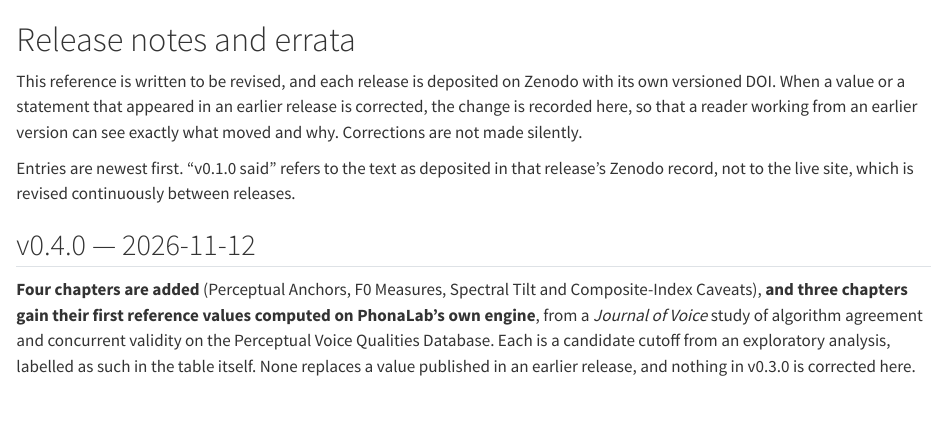
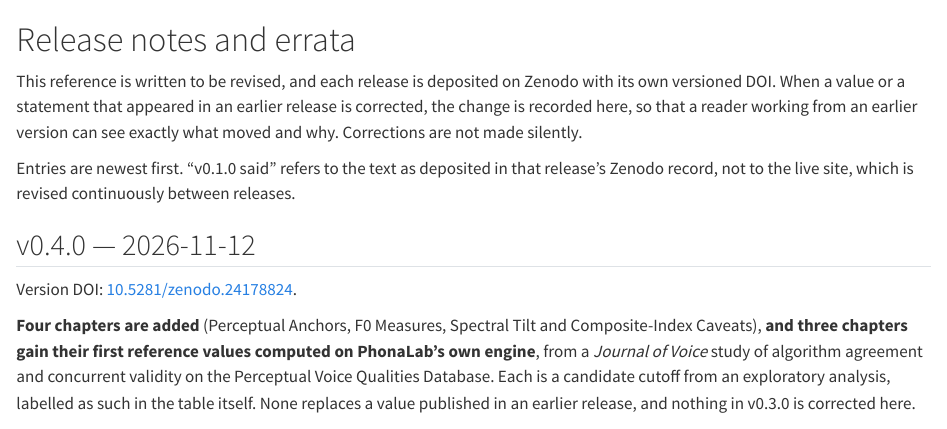
Before and after one commit to LuceroJC/voice-measures, a Quarto document (release-notes.qmd): the page in a window 1100 px wide, from its top. Rendered offline with R 4.5, knitr and Pandoc in place of Quarto, with nearby package versions.

Commit message:
Record the v0.4.0 version DOI

```diff
--- a/release-notes.qmd
+++ b/release-notes.qmd
@@ -11,6 +11,8 @@
 continuously between releases.
 
 ## v0.4.0 — 2026-11-12 {.unnumbered}
+
+Version DOI: [10.5281/zenodo.24178824](https://doi.org/10.5281/zenodo.24178824).
 
 **Four chapters are added** (Perceptual Anchors, F0 Measures, Spectral Tilt
 and Composite-Index Caveats), **and three chapters gain their first reference
```
Also changed, not shown: 1 other file.
